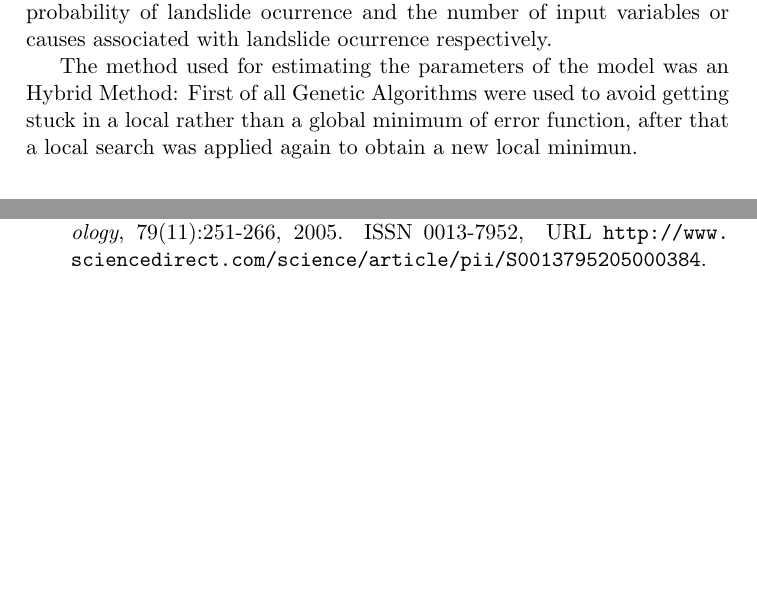
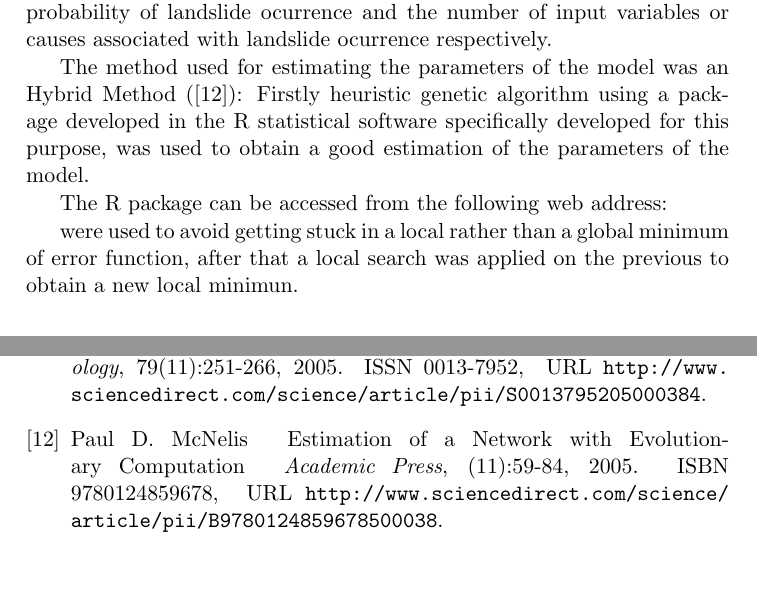
Before and after one commit to ricardoues/PaperSIMMAC2014, a LaTeX document (paper.tex): two parts of pages 5 and 11 of 11, joined at a grey line, cut so that both start at the same text. Compiled offline with pdfLaTeX.

Commit message:
31 May 2014 11:30

```diff
--- a/paper.tex
+++ b/paper.tex
@@ -7,12 +7,12 @@
 
 \pagestyle{fancy}
 \fancyhead{}
-\fancyhead[RE]{\thepage \hfill {\sc r. ríos -- c.gámez }}
+\fancyhead[RE]{\thepage \hfill {\sc a. rib\'{o} -- g. molina -- r. r\'{i}os  }}
 \fancyhead[LO]{{\sc Combining neural networks and geostatistics for landslide hazard assessment of San Salvador Metropolitan Area, El Salvador } \hfill \thepage}
 \fancyfoot{}
 \fancyfoot[RE]{{\scriptsize{\it Rev.Mate.Teor.Aplic.} (ISSN 1409-2433) {Vol. 19}(1): 1--10, January 2012}}
 \fancyfoot[LO]{{\scriptsize{\it Rev.Mate.Teor.Aplic.} (ISSN 1409-2433) {Vol. 19}(1): 1--10, January 2012}}
-\paginas{1}{10} % Numeros de página, la versión final la pone el editor; Page numbers, the Editor puts the final numbers
+\paginas{1}{10} % Numeros de pgina, la versión final la pone el editor; Page numbers, the Editor puts the final numbers
 \usepackage{amsmath}
 \usepackage{amssymb}
 \usepackage{graphics}
@@ -199,7 +199,17 @@ p_{i} = \sum_{j=1}^{j^{*}} \lambda_{j} N_{j,i}
 In the context of the research problem $p_{i} $ and the number $ k^{*} $ represent
 probability of landslide ocurrence and the number of input variables or causes associated with landslide ocurrence respectively.
 
-The method used for estimating the parameters of the model was an Hybrid Method: First of all Genetic Algorithms were used to avoid getting stuck in a local rather than a global minimum of error function, after that a local search was applied again to obtain a new local minimun.
+The method used for estimating the parameters of the model was an Hybrid Method (\cite{McNelis2005}): Firstly heuristic genetic algorithm using a package developed in the R statistical software specifically developed for this purpose, was used to obtain
+a good estimation of the parameters of the model.
+
+The R package can be accessed from the following web address:
+
+
+
+
+
+
+ were used to avoid getting stuck in a local rather than a global minimum of error function, after that a local search was applied on the previous  to obtain a new local minimun.
 
 
 \section{Spatial Prediction}
@@ -474,6 +486,17 @@ E. Yesilnacar and T. Topal.
   \url{http://www.sciencedirect.com/science/article/pii/S0013795205000384}.
 
 
+\bibitem{McNelis2005}
+Paul D. McNelis
+\newblock Estimation of a Network with Evolutionary Computation
+\newblock \emph{Academic Press},
+  (11):\penalty0 59-84, 2005.
+\newblock ISBN 9780124859678,
+%\newblock \doi{http://dx.doi.org/10.1016/B978-012485967-8.50003-8}.
+\newblock URL
+  \url{http://www.sciencedirect.com/science/article/pii/B9780124859678500038}.
+
+
 
 \end{thebibliography}
 
```
Also changed, not shown: paper.pdf, paper.tex (22 more changed lines).
